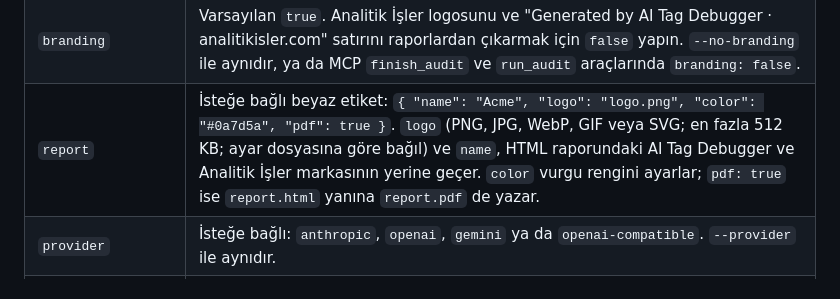
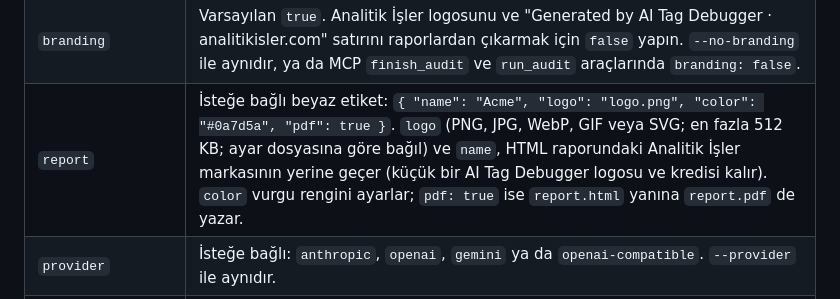
Before and after one commit to analitikisler/ai-tag-debugger, a Markdown page: README.tr.md, the part around the change. Drawn GitHub-style.

Commit message:
Match white-label docs to the kept AI Tag Debugger logo and credit

```diff
--- a/README.tr.md
+++ b/README.tr.md
@@ -388,7 +388,7 @@ Bir yolculuk her iki görünümde de çalıştıysa yalnızca ilk görünümün
 | `language` | Rapor dili, `en` (varsayılan) ya da `tr`. `--lang` ile aynıdır. |
 | `keep_bodies` | Varsayılan `false`. Takip isteklerini gönderildiği gibi, kullanıcı verisi gizlenmeden saklamak için `true` yapın. `--keep-bodies` ile aynıdır. |
 | `branding` | Varsayılan `true`. Analitik İşler logosunu ve "Generated by AI Tag Debugger · analitikisler.com" satırını raporlardan çıkarmak için `false` yapın. `--no-branding` ile aynıdır, ya da MCP `finish_audit` ve `run_audit` araçlarında `branding: false`. |
-| `report` | İsteğe bağlı beyaz etiket: `{ "name": "Acme", "logo": "logo.png", "color": "#0a7d5a", "pdf": true }`. `logo` (PNG, JPG, WebP, GIF veya SVG; en fazla 512 KB; ayar dosyasına göre bağıl) ve `name`, HTML raporundaki AI Tag Debugger ve Analitik İşler markasının yerine geçer. `color` vurgu rengini ayarlar; `pdf: true` ise `report.html` yanına `report.pdf` de yazar. |
+| `report` | İsteğe bağlı beyaz etiket: `{ "name": "Acme", "logo": "logo.png", "color": "#0a7d5a", "pdf": true }`. `logo` (PNG, JPG, WebP, GIF veya SVG; en fazla 512 KB; ayar dosyasına göre bağıl) ve `name`, HTML raporundaki Analitik İşler markasının yerine geçer (küçük bir AI Tag Debugger logosu ve kredisi kalır). `color` vurgu rengini ayarlar; `pdf: true` ise `report.html` yanına `report.pdf` de yazar. |
 | `provider` | İsteğe bağlı: `anthropic`, `openai`, `gemini` ya da `openai-compatible`. `--provider` ile aynıdır. |
 | `base_url`, `model` | İsteğe bağlı: API adresi ve model kimliği, örneğin `openai-compatible` için. `--base-url` ve `--model` ile aynıdır. |
 
```
Also changed, not shown: CHANGELOG.md (+1 -1 lines).
